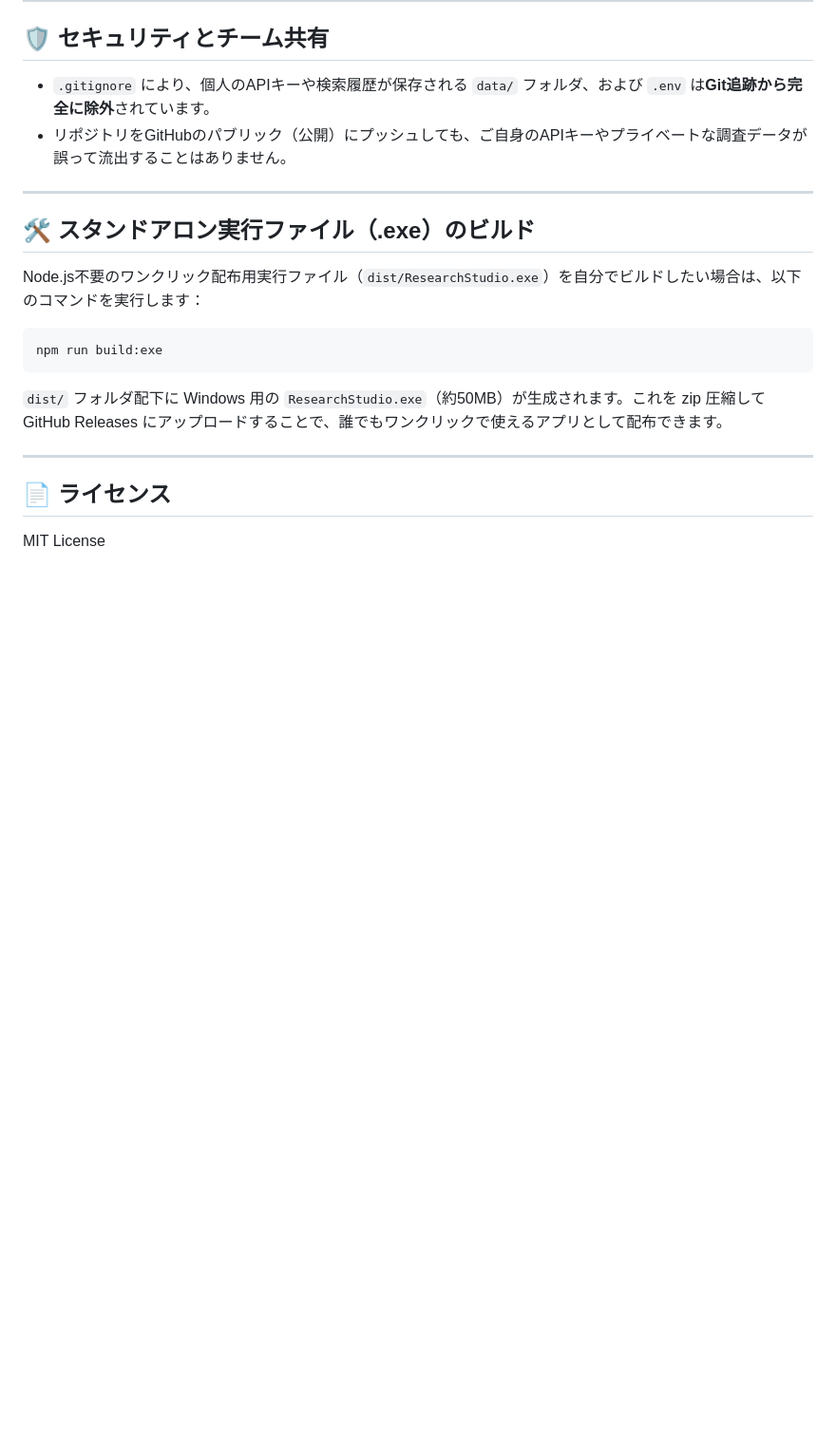
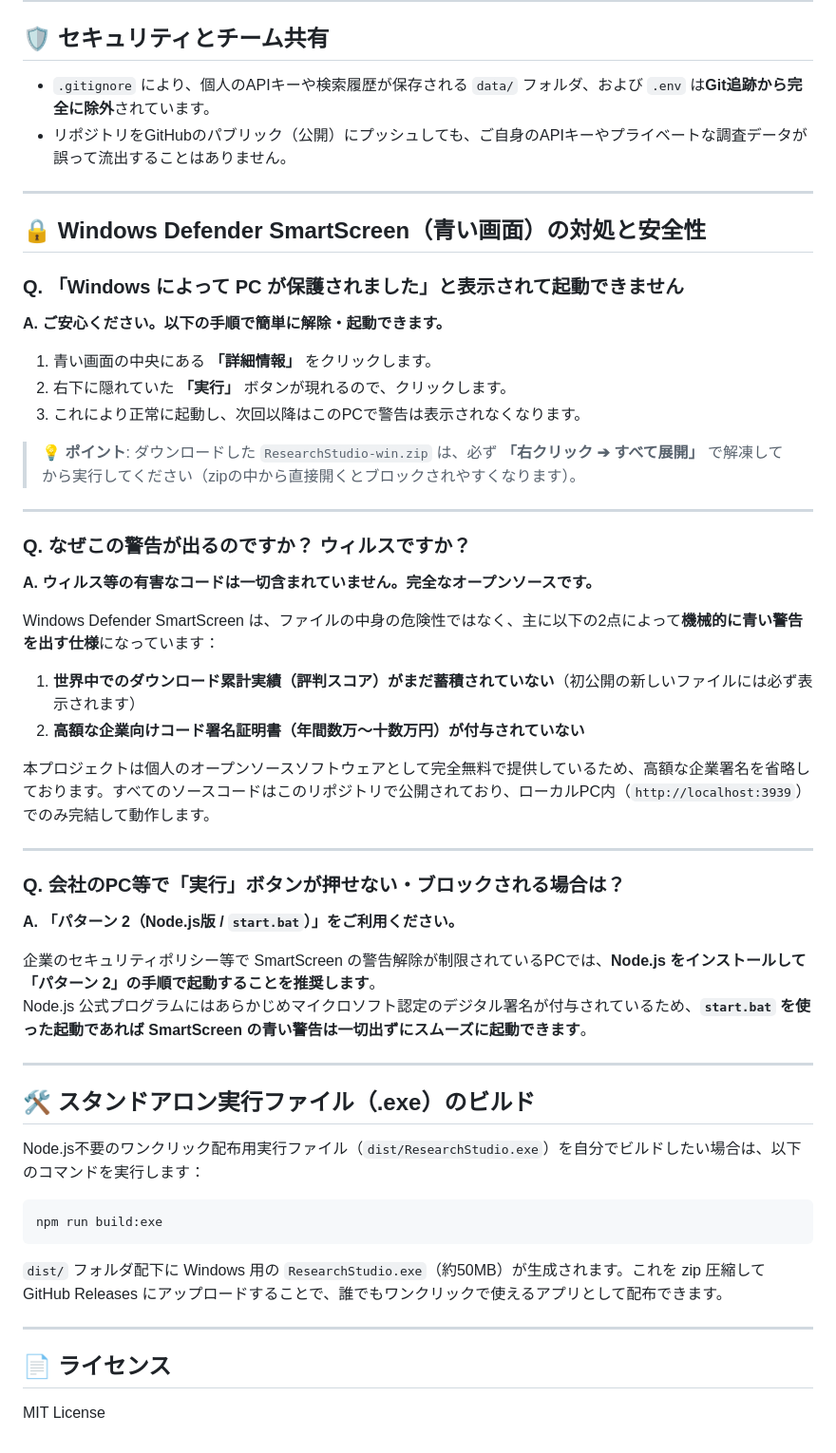
Before and after one commit to yuuki16dev/research_system, a Markdown page: README.md, the part around the change. Shown at 95% size. Drawn GitHub-style; blank space fills up the shorter version.

Commit message:
docs: add detailed SmartScreen troubleshooting and safety FAQ to README

```diff
--- a/README.md
+++ b/README.md
@@ -151,6 +151,38 @@ Node.js やコマンドの知識は一切不要です。ダウンロードして
 
 ---
 
+## 🔒 Windows Defender SmartScreen（青い画面）の対処と安全性
+
+### Q. 「Windows によって PC が保護されました」と表示されて起動できません
+**A. ご安心ください。以下の手順で簡単に解除・起動できます。**
+
+1. 青い画面の中央にある **「詳細情報」** をクリックします。
+2. 右下に隠れていた **「実行」** ボタンが現れるので、クリックします。
+3. これにより正常に起動し、次回以降はこのPCで警告は表示されなくなります。
+
+> 💡 **ポイント**: ダウンロードした `ResearchStudio-win.zip` は、必ず **「右クリック ➔ すべて展開」** で解凍してから実行してください（zipの中から直接開くとブロックされやすくなります）。
+
+---
+
+### Q. なぜこの警告が出るのですか？ ウィルスですか？
+**A. ウィルス等の有害なコードは一切含まれていません。完全なオープンソースです。**
+
+Windows Defender SmartScreen は、ファイルの中身の危険性ではなく、主に以下の2点によって**機械的に青い警告を出す仕様**になっています：
+1. **世界中でのダウンロード累計実績（評判スコア）がまだ蓄積されていない**（初公開の新しいファイルには必ず表示されます）
+2. **高額な企業向けコード署名証明書（年間数万〜十数万円）が付与されていない**
+
+本プロジェクトは個人のオープンソースソフトウェアとして完全無料で提供しているため、高額な企業署名を省略しております。すべてのソースコードはこのリポジトリで公開されており、ローカルPC内（`http://localhost:3939`）でのみ完結して動作します。
+
+---
+
+### Q. 会社のPC等で「実行」ボタンが押せない・ブロックされる場合は？
+**A. 「パターン 2（Node.js版 / `start.bat`）」をご利用ください。**
+
+企業のセキュリティポリシー等で SmartScreen の警告解除が制限されているPCでは、**Node.js をインストールして「パターン 2」の手順で起動することを推奨します**。
+Node.js 公式プログラムにはあらかじめマイクロソフト認定のデジタル署名が付与されているため、**`start.bat` を使った起動であれば SmartScreen の青い警告は一切出ずにスムーズに起動できます**。
+
+---
+
 ## 🛠️ スタンドアロン実行ファイル（.exe）のビルド
 
 Node.js不要のワンクリック配布用実行ファイル（`dist/ResearchStudio.exe`）を自分でビルドしたい場合は、以下のコマンドを実行します：
```
